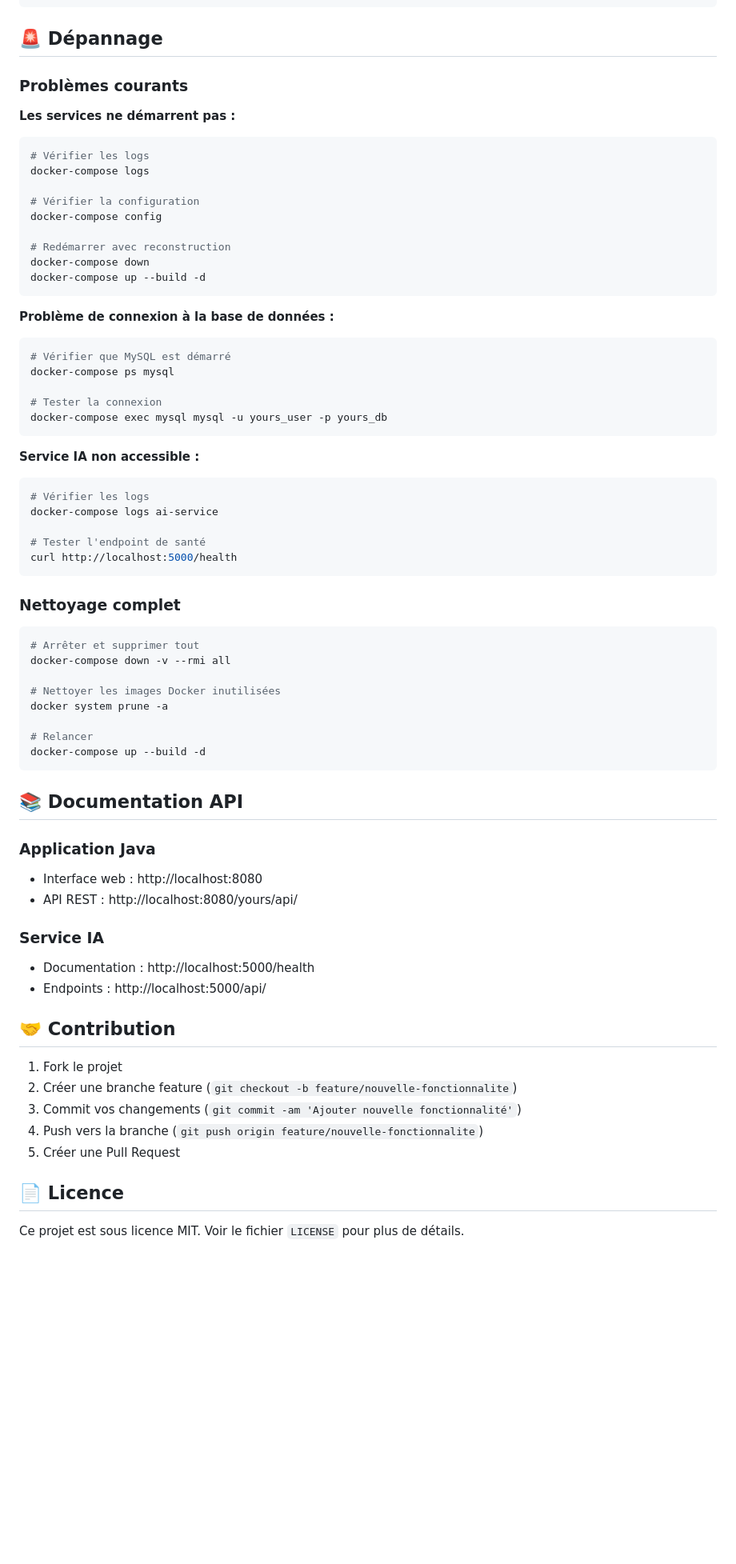
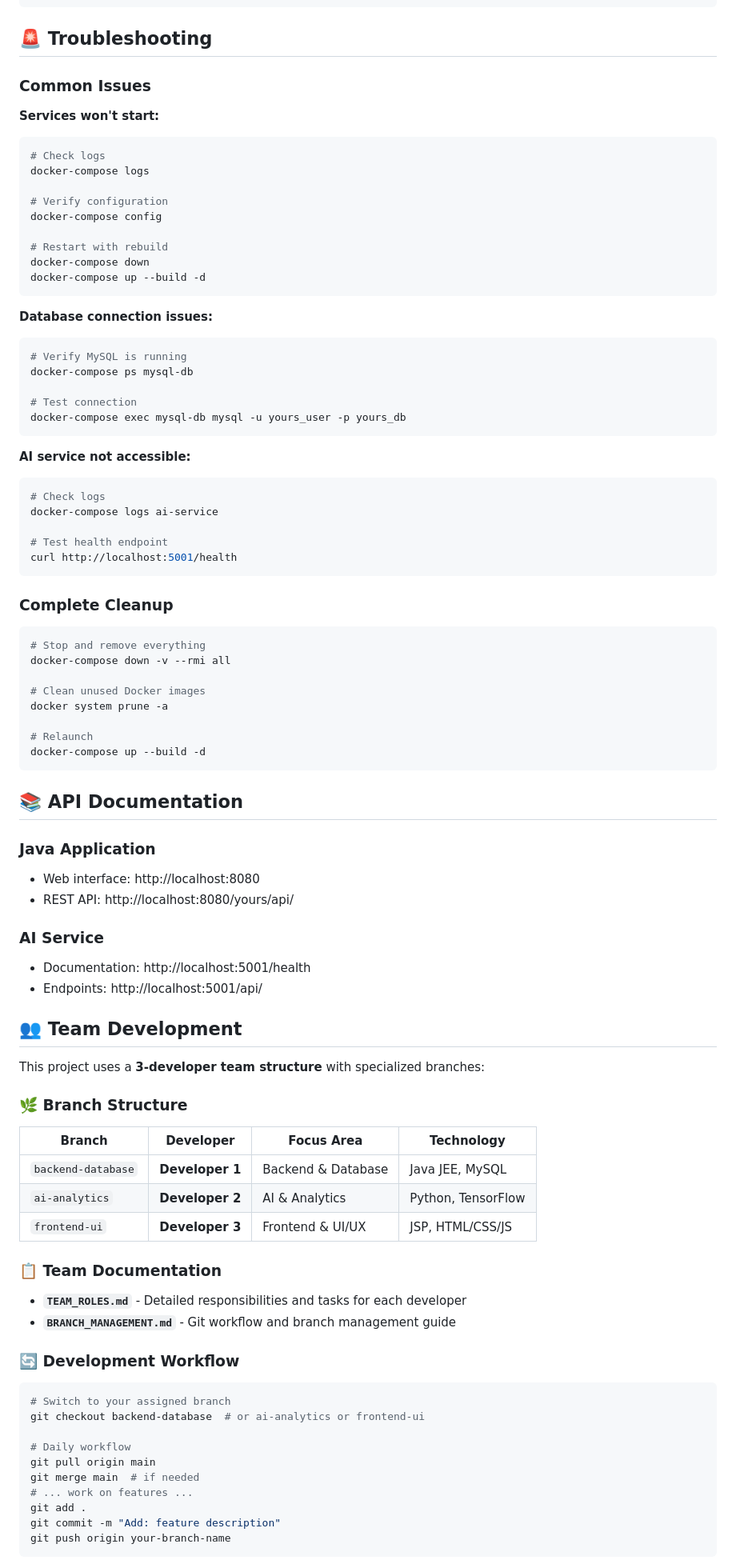
Before and after one commit to mbelouar/YOURS, a Markdown page: README.md, the part around one of its changes. Shown at 80% size. GitHub-like rendering; blank space fills up the shorter version.

````diff
--- a/README.md
+++ b/README.md
@@ -273,77 +273,98 @@ docker-compose logs -f tomcat
 docker-compose logs -f ai-service
 ```
 
-## 🚨 Dépannage
+## 🚨 Troubleshooting
 
-### Problèmes courants
+### Common Issues
 
-**Les services ne démarrent pas :**
+**Services won't start:**
 
 ```bash
-# Vérifier les logs
+# Check logs
 docker-compose logs
 
-# Vérifier la configuration
+# Verify configuration
 docker-compose config
 
-# Redémarrer avec reconstruction
+# Restart with rebuild
 docker-compose down
 docker-compose up --build -d
 ```
 
-**Problème de connexion à la base de données :**
+**Database connection issues:**
 
 ```bash
-# Vérifier que MySQL est démarré
-docker-compose ps mysql
+# Verify MySQL is running
+docker-compose ps mysql-db
 
-# Tester la connexion
-docker-compose exec mysql mysql -u yours_user -p yours_db
+# Test connection
+docker-compose exec mysql-db mysql -u yours_user -p yours_db
 ```
 
-**Service IA non accessible :**
+**AI service not accessible:**
 
 ```bash
-# Vérifier les logs
+# Check logs
 docker-compose logs ai-service
 
-# Tester l'endpoint de santé
-curl http://localhost:5000/health
+# Test health endpoint
+curl http://localhost:5001/health
 ```
 
-### Nettoyage complet
+### Complete Cleanup
 
 ```bash
-# Arrêter et supprimer tout
+# Stop and remove everything
 docker-compose down -v --rmi all
 
-# Nettoyer les images Docker inutilisées
+# Clean unused Docker images
 docker system prune -a
 
-# Relancer
+# Relaunch
 docker-compose up --build -d
 ```
 
-## 📚 Documentation API
+## 📚 API Documentation
 
-### Application Java
+### Java Application
 
-- Interface web : http://localhost:8080
-- API REST : http://localhost:8080/yours/api/
+- Web interface: http://localhost:8080
+- REST API: http://localhost:8080/yours/api/
 
-### Service IA
+### AI Service
 
-- Documentation : http://localhost:5000/health
-- Endpoints : http://localhost:5000/api/
+- Documentation: http://localhost:5001/health
+- Endpoints: http://localhost:5001/api/
 
-## 🤝 Contribution
+## 👥 Team Development
 
-1. Fork le projet
-2. Créer une branche feature (`git checkout -b feature/nouvelle-fonctionnalite`)
-3. Commit vos changements (`git commit -am 'Ajouter nouvelle fonctionnalité'`)
-4. Push vers la branche (`git push origin feature/nouvelle-fonctionnalite`)
-5. Créer une Pull Request
+This project uses a **3-developer team structure** with specialized branches:
 
-## 📄 Licence
+### 🌿 Branch Structure
 
-Ce projet est sous licence MIT. Voir le fichier `LICENSE` pour plus de détails.
+| Branch | Developer | Focus Area | Technology |
+|--------|-----------|------------|------------|
+| `backend-database` | **Developer 1** | Backend & Database | Java JEE, MySQL |
+| `ai-analytics` | **Developer 2** | AI & Analytics | Python, TensorFlow |
+| `frontend-ui` | **Developer 3** | Frontend & UI/UX | JSP, HTML/CSS/JS |
+
+### 📋 Team Documentation
+
+- **`TEAM_ROLES.md`** - Detailed responsibilities and tasks for each developer
+- **`BRANCH_MANAGEMENT.md`** - Git workflow and branch management guide
+
+### 🔄 Development Workflow
+
+```bash
+# Switch to your assigned branch
+git checkout backend-database  # or ai-analytics or frontend-ui
+
+# Daily workflow
+git pull origin main
+git merge main  # if needed
+# ... work on features ...
+git add .
+git commit -m "Add: feature description"
+git push origin your-branch-name
+```
+
````
Also changed, not shown: other parts of README.md (+130 -119 lines).
